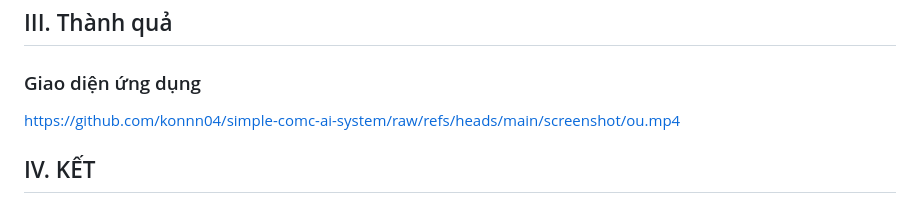
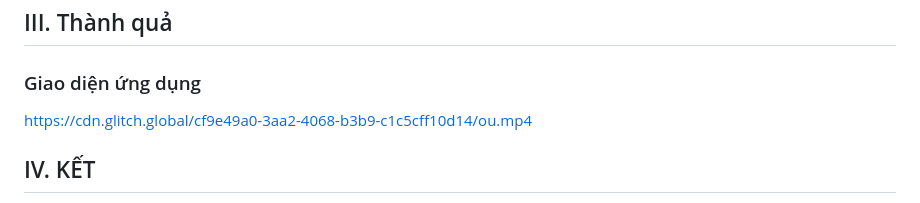
Before and after one commit to konnn04/simple-comc-ai-system, a Markdown page: README.MD, the part around the change. GitHub-like rendering.

```diff
--- a/README.MD
+++ b/README.MD
@@ -160,7 +160,7 @@ flask run --debug
 
 ### Giao diện ứng dụng
 
-https://github.com/konnn04/simple-comc-ai-system/raw/refs/heads/main/screenshot/ou.mp4
+https://cdn.glitch.global/cf9e49a0-3aa2-4068-b3b9-c1c5cff10d14/ou.mp4
 
 ## IV. KẾT
 
```
